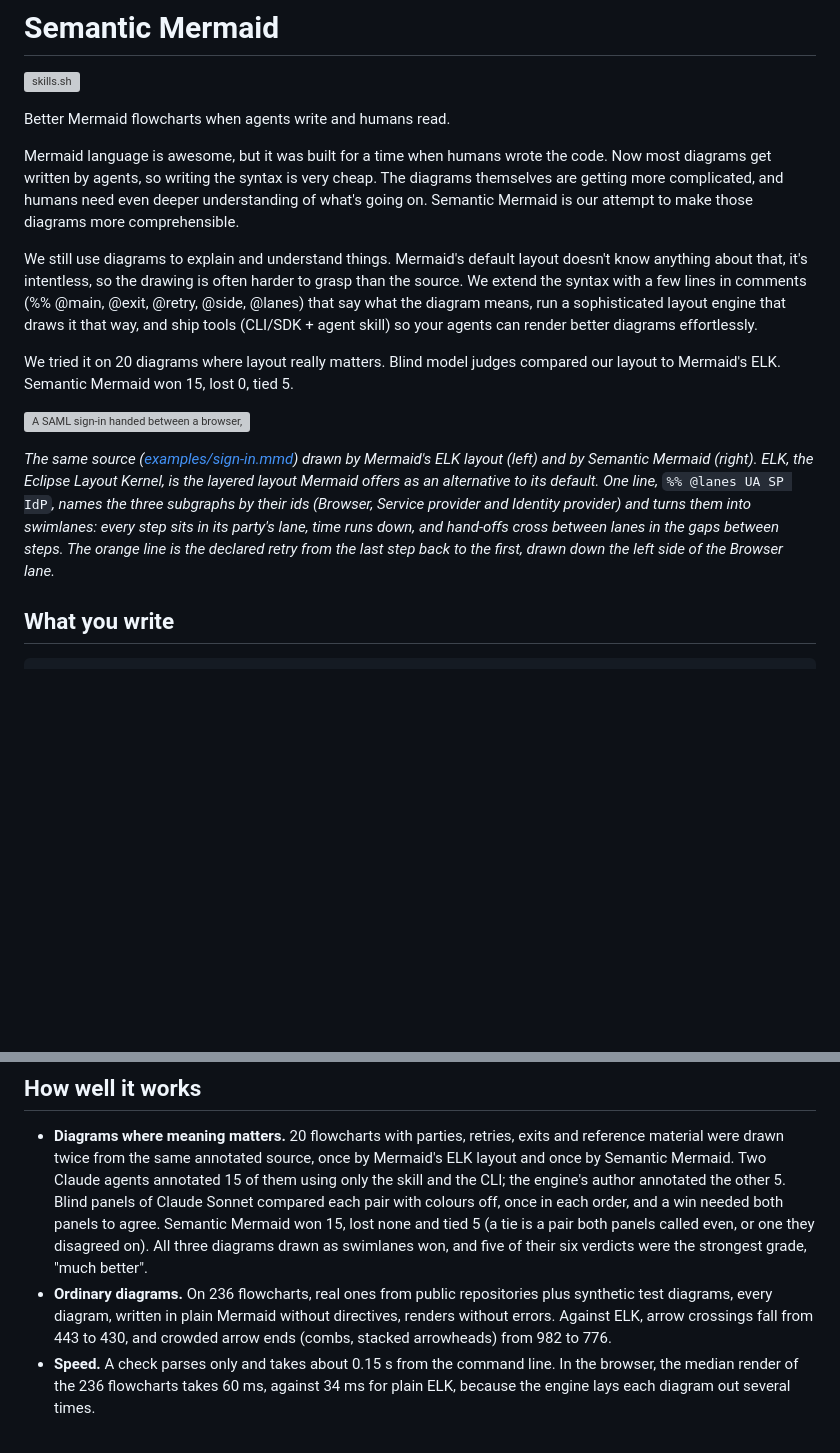
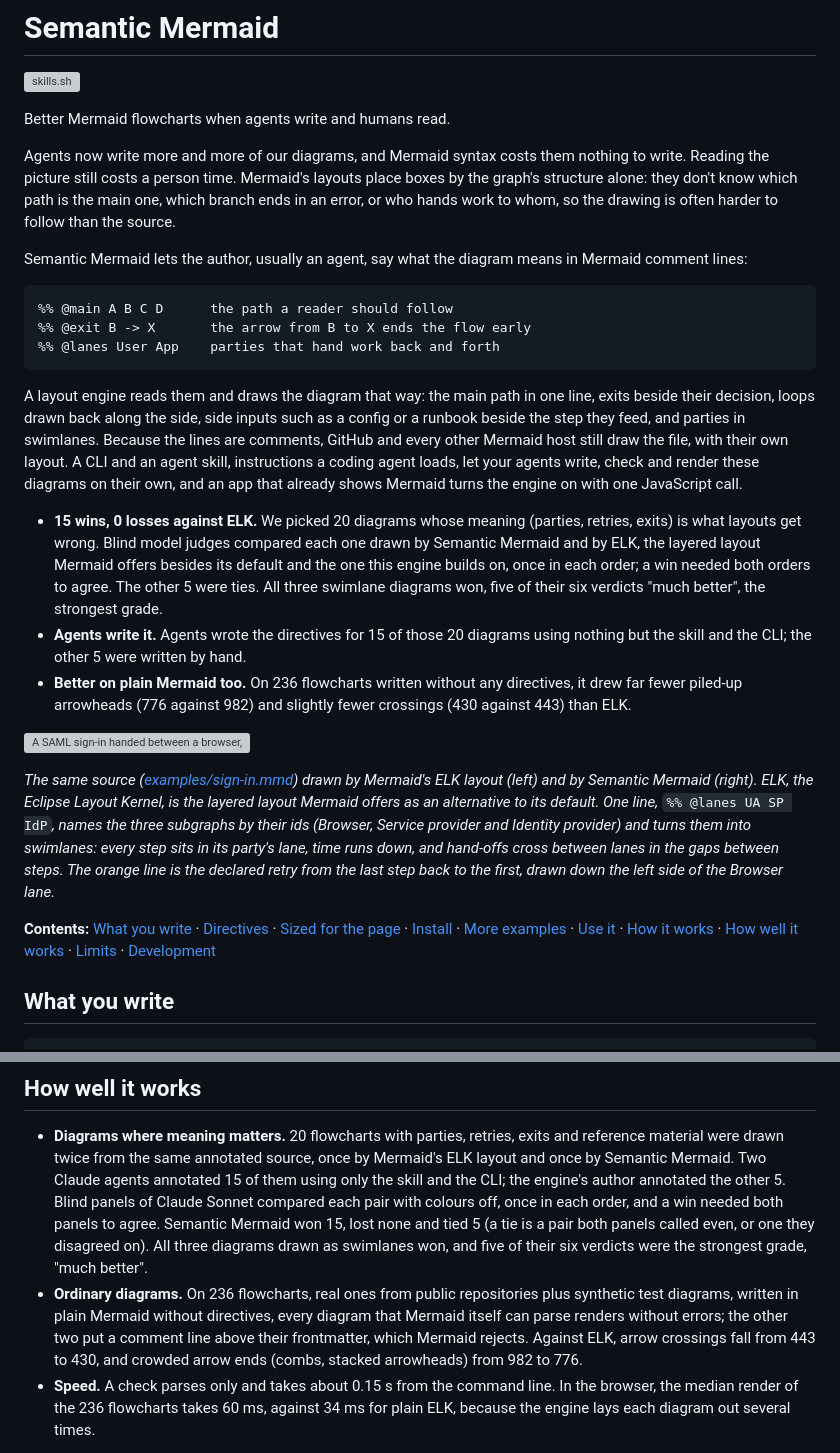
Before and after one commit to yahorbarkouski/semantic-mermaid, a Markdown page: README.md, 2 parts joined by grey strips. Rendered like a GitHub page; blank space fills up the shorter version; grey boxes are pictures that could not be loaded.

Commit message:
README: a plainer intro with the results as three claims, a contents line, and the two corpus files Mermaid cannot parse

````diff
--- a/README.md
+++ b/README.md
@@ -4,15 +4,27 @@
 
 Better Mermaid flowcharts when agents write and humans read.
 
-Mermaid language is awesome, but it was built for a time when humans wrote the code. Now most diagrams get written by agents, so writing the syntax is very cheap. The diagrams themselves are getting more complicated, and humans need even deeper understanding of what's going on. Semantic Mermaid is our attempt to make those diagrams more comprehensible.
+Agents now write more and more of our diagrams, and Mermaid syntax costs them nothing to write. Reading the picture still costs a person time. Mermaid's layouts place boxes by the graph's structure alone: they don't know which path is the main one, which branch ends in an error, or who hands work to whom, so the drawing is often harder to follow than the source.
 
-We still use diagrams to explain and understand things. Mermaid's default layout doesn't know anything about that, it's intentless, so the drawing is often harder to grasp than the source. We extend the syntax with a few lines in comments (%% @main, @exit, @retry, @side, @lanes) that say what the diagram means, run a sophisticated layout engine that draws it that way, and ship tools (CLI/SDK + agent skill) so your agents can render better diagrams effortlessly.
+Semantic Mermaid lets the author, usually an agent, say what the diagram means in Mermaid comment lines:
 
-We tried it on 20 diagrams where layout really matters. Blind model judges compared our layout to Mermaid's ELK. Semantic Mermaid won 15, lost 0, tied 5.
+```
+%% @main A B C D      the path a reader should follow
+%% @exit B -> X       the arrow from B to X ends the flow early
+%% @lanes User App    parties that hand work back and forth
+```
+
+A layout engine reads them and draws the diagram that way: the main path in one line, exits beside their decision, loops drawn back along the side, side inputs such as a config or a runbook beside the step they feed, and parties in swimlanes. Because the lines are comments, GitHub and every other Mermaid host still draw the file, with their own layout. A CLI and an agent skill, instructions a coding agent loads, let your agents write, check and render these diagrams on their own, and an app that already shows Mermaid turns the engine on with one JavaScript call.
+
+- **15 wins, 0 losses against ELK.** We picked 20 diagrams whose meaning (parties, retries, exits) is what layouts get wrong. Blind model judges compared each one drawn by Semantic Mermaid and by ELK, the layered layout Mermaid offers besides its default and the one this engine builds on, once in each order; a win needed both orders to agree. The other 5 were ties. All three swimlane diagrams won, five of their six verdicts "much better", the strongest grade.
+- **Agents write it.** Agents wrote the directives for 15 of those 20 diagrams using nothing but the skill and the CLI; the other 5 were written by hand.
+- **Better on plain Mermaid too.** On 236 flowcharts written without any directives, it drew far fewer piled-up arrowheads (776 against 982) and slightly fewer crossings (430 against 443) than ELK.
 
 ![A SAML sign-in handed between a browser, a service provider and an identity provider, drawn twice. On the left, Mermaid's ELK layout lays the three groups out as separate blocks, and the arrows between them cross, loop around and cut through group titles. On the right, Semantic Mermaid draws three lanes with time running down.](docs/images/sign-in.png)
 
 *The same source ([examples/sign-in.mmd](examples/sign-in.mmd)) drawn by Mermaid's ELK layout (left) and by Semantic Mermaid (right). ELK, the Eclipse Layout Kernel, is the layered layout Mermaid offers as an alternative to its default. One line,* `%% @lanes UA SP IdP`*, names the three subgraphs by their ids (Browser, Service provider and Identity provider) and turns them into swimlanes: every step sits in its party's lane, time runs down, and hand-offs cross between lanes in the gaps between steps. The orange line is the declared retry from the last step back to the first, drawn down the left side of the Browser lane.*
+
+**Contents:** [What you write](#what-you-write) · [Directives](#directives) · [Sized for the page](#sized-for-the-page) · [Install](#install) · [More examples](#more-examples) · [Use it](#use-it) · [How it works](#how-it-works) · [How well it works](#how-well-it-works) · [Limits](#limits) · [Development](#development)
 
 ## What you write
 
@@ -218,7 +230,7 @@ await renderer.close();
 ## How well it works
 
 - **Diagrams where meaning matters.** 20 flowcharts with parties, retries, exits and reference material were drawn twice from the same annotated source, once by Mermaid's ELK layout and once by Semantic Mermaid. Two Claude agents annotated 15 of them using only the skill and the CLI; the engine's author annotated the other 5. Blind panels of Claude Sonnet compared each pair with colours off, once in each order, and a win needed both panels to agree. Semantic Mermaid won 15, lost none and tied 5 (a tie is a pair both panels called even, or one they disagreed on). All three diagrams drawn as swimlanes won, and five of their six verdicts were the strongest grade, "much better".
-- **Ordinary diagrams.** On 236 flowcharts, real ones from public repositories plus synthetic test diagrams, every diagram, written in plain Mermaid without directives, renders without errors. Against ELK, arrow crossings fall from 443 to 430, and crowded arrow ends (combs, stacked arrowheads) from 982 to 776.
+- **Ordinary diagrams.** On 236 flowcharts, real ones from public repositories plus synthetic test diagrams, written in plain Mermaid without directives, every diagram that Mermaid itself can parse renders without errors; the other two put a comment line above their frontmatter, which Mermaid rejects. Against ELK, arrow crossings fall from 443 to 430, and crowded arrow ends (combs, stacked arrowheads) from 982 to 776.
 - **Speed.** A check parses only and takes about 0.15 s from the command line. In the browser, the median render of the 236 flowcharts takes 60 ms, against 34 ms for plain ELK, because the engine lays each diagram out several times.
 
 The judges are language models, one panel for each order, and the 20 diagrams were chosen to show the patterns the engine acts on, so read the first result as a showcase. Two of the 20 drawings have changed since they were judged, both with a straighter main path. On ordinary diagrams the goal is to stay at least even with ELK. Mermaid's default layout, dagre, was not part of these comparisons.
````
